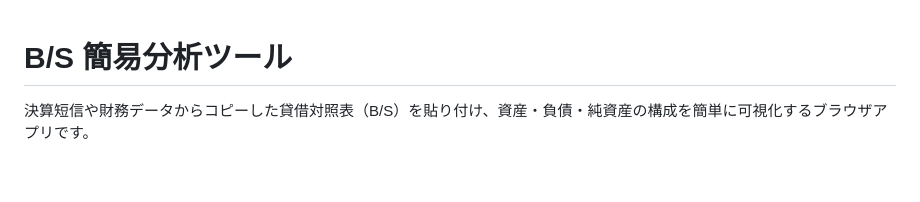
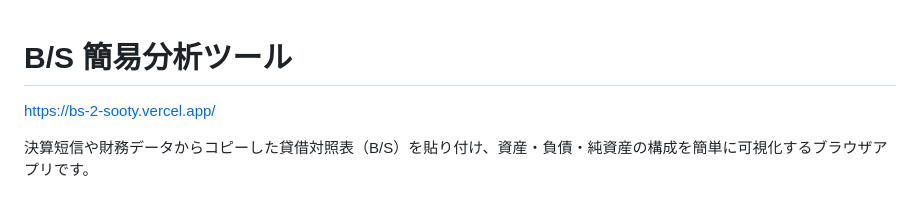
Before and after one commit to knnkanda/BS2, a Markdown page: README.md, the part around the change. Rendered like a GitHub page; blank space fills up the shorter version.

```diff
--- a/README.md
+++ b/README.md
@@ -1,4 +1,6 @@
 # B/S 簡易分析ツール
+
+https://bs-2-sooty.vercel.app/
 
 決算短信や財務データからコピーした貸借対照表（B/S）を貼り付け、資産・負債・純資産の構成を簡単に可視化するブラウザアプリです。
 
```
